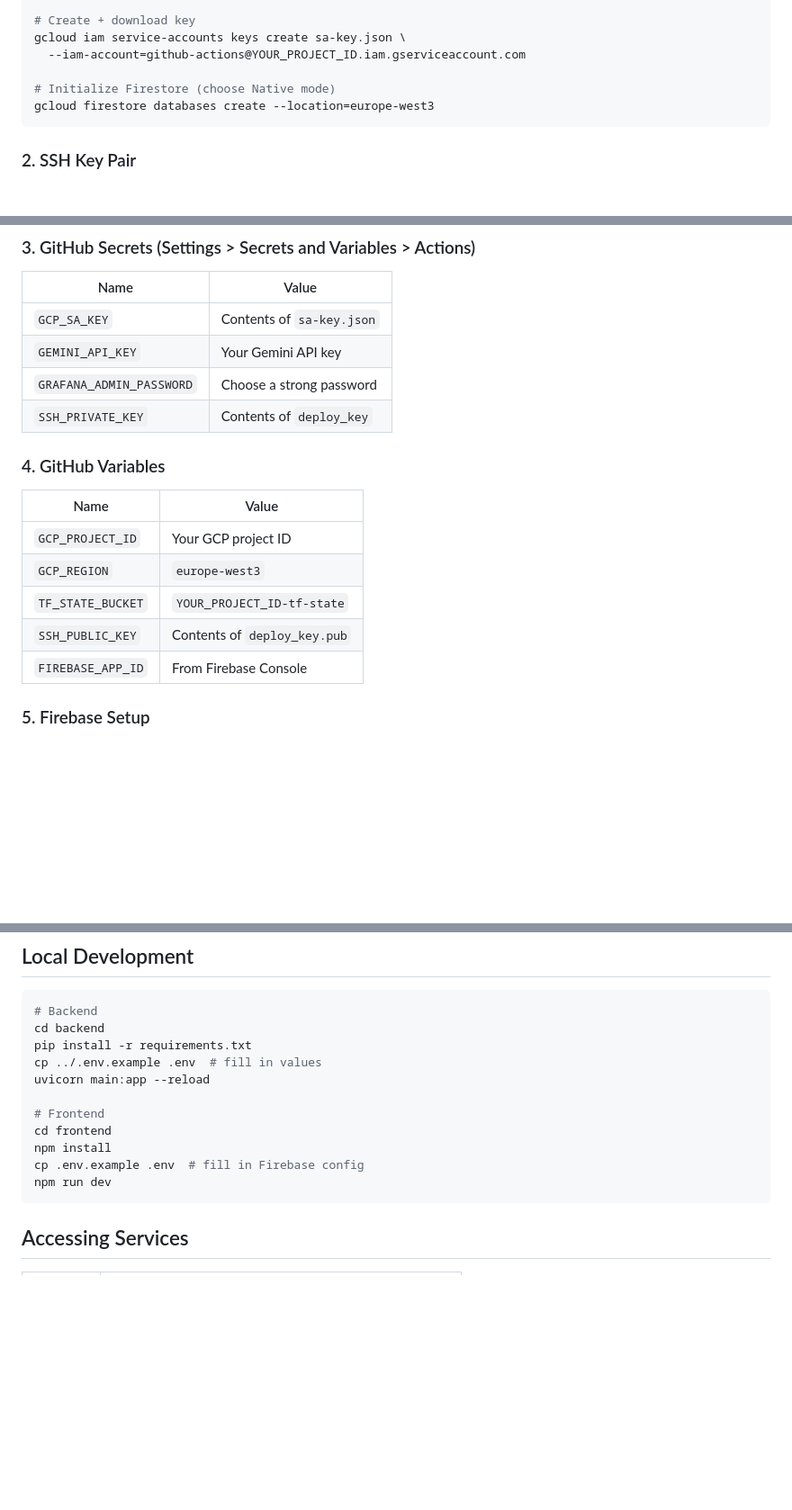
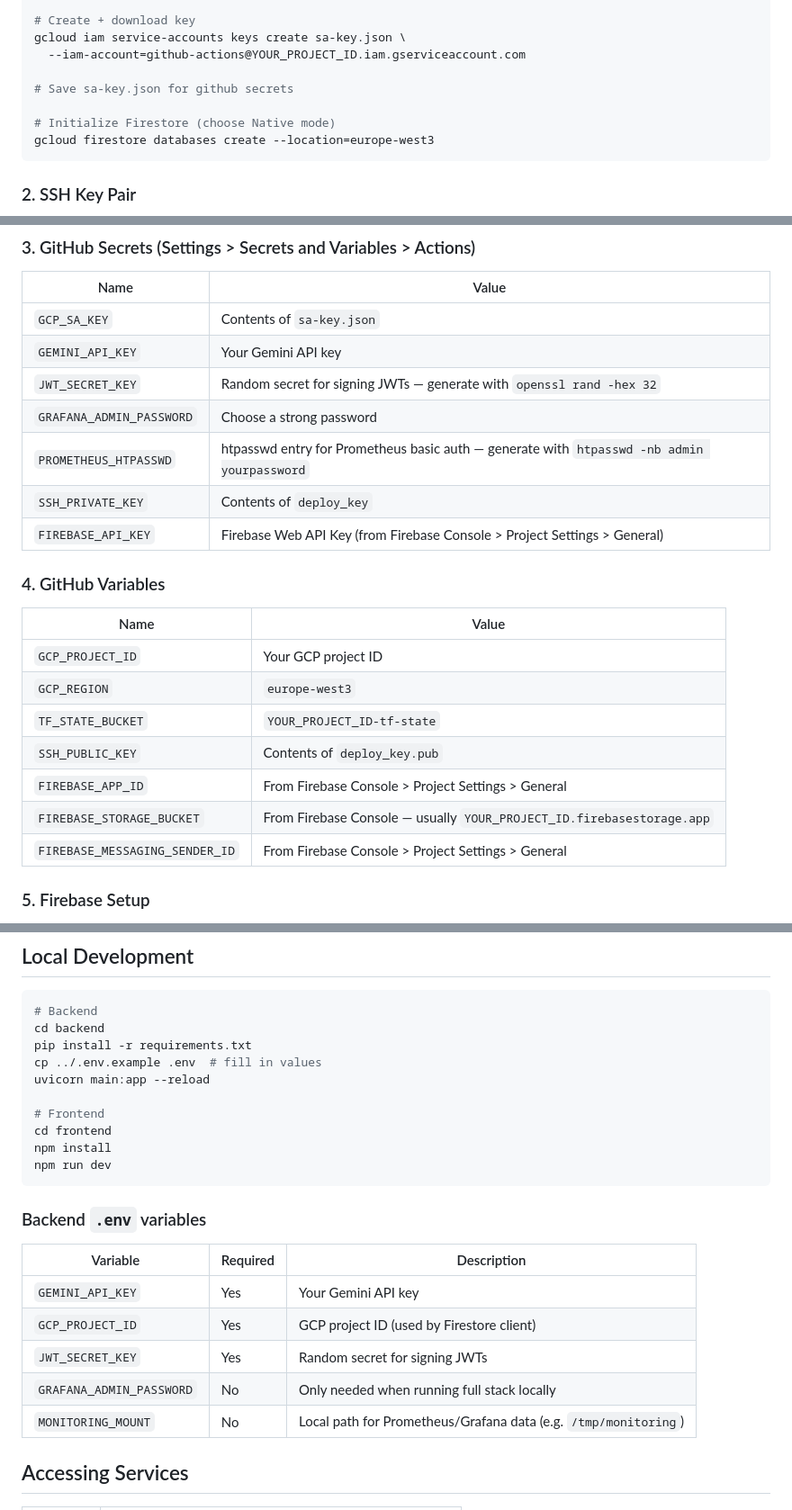
Before and after one commit to TimmyKug/travel-assistant, a Markdown page: README.md, 3 parts joined by grey strips. Shown at 90% size. Drawn GitHub-style; blank space fills up the shorter version.

Commit message:
feat: update README with additional GitHub secrets and backend environment variables

````diff
--- a/README.md
+++ b/README.md
@@ -54,6 +54,8 @@ done
 gcloud iam service-accounts keys create sa-key.json \
   --iam-account=github-actions@YOUR_PROJECT_ID.iam.gserviceaccount.com
 
+# Save sa-key.json for github secrets
+
 # Initialize Firestore (choose Native mode)
 gcloud firestore databases create --location=europe-west3
 ```
@@ -72,8 +74,11 @@ ssh-keygen -t ed25519 -C "github-actions-deploy" -f deploy_key -N ""
 |------|-------|
 | `GCP_SA_KEY` | Contents of `sa-key.json` |
 | `GEMINI_API_KEY` | Your Gemini API key |
+| `JWT_SECRET_KEY` | Random secret for signing JWTs — generate with `openssl rand -hex 32` |
 | `GRAFANA_ADMIN_PASSWORD` | Choose a strong password |
+| `PROMETHEUS_HTPASSWD` | htpasswd entry for Prometheus basic auth — generate with `htpasswd -nb admin yourpassword` |
 | `SSH_PRIVATE_KEY` | Contents of `deploy_key` |
+| `FIREBASE_API_KEY` | Firebase Web API Key (from Firebase Console > Project Settings > General) |
 
 ### 4. GitHub Variables
 
@@ -83,7 +88,9 @@ ssh-keygen -t ed25519 -C "github-actions-deploy" -f deploy_key -N ""
 | `GCP_REGION` | `europe-west3` |
 | `TF_STATE_BUCKET` | `YOUR_PROJECT_ID-tf-state` |
 | `SSH_PUBLIC_KEY` | Contents of `deploy_key.pub` |
-| `FIREBASE_APP_ID` | From Firebase Console |
+| `FIREBASE_APP_ID` | From Firebase Console > Project Settings > General |
+| `FIREBASE_STORAGE_BUCKET` | From Firebase Console — usually `YOUR_PROJECT_ID.firebasestorage.app` |
+| `FIREBASE_MESSAGING_SENDER_ID` | From Firebase Console > Project Settings > General |
 
 ### 5. Firebase Setup
 
@@ -116,9 +123,18 @@ uvicorn main:app --reload
 # Frontend
 cd frontend
 npm install
-cp .env.example .env  # fill in Firebase config
 npm run dev
 ```
+
+### Backend `.env` variables
+
+| Variable | Required | Description |
+|----------|----------|-------------|
+| `GEMINI_API_KEY` | Yes | Your Gemini API key |
+| `GCP_PROJECT_ID` | Yes | GCP project ID (used by Firestore client) |
+| `JWT_SECRET_KEY` | Yes | Random secret for signing JWTs |
+| `GRAFANA_ADMIN_PASSWORD` | No | Only needed when running full stack locally |
+| `MONITORING_MOUNT` | No | Local path for Prometheus/Grafana data (e.g. `/tmp/monitoring`) |
 
 ## Accessing Services
 
````
